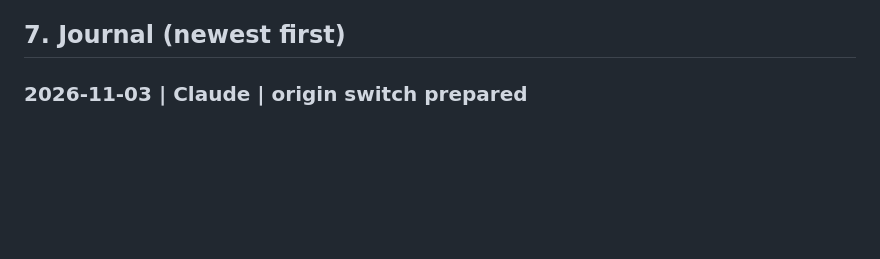
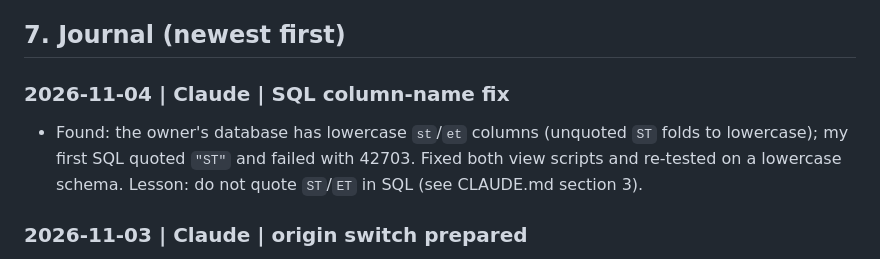
Before and after one commit to abnaeem0/islamabad-airport-flight-tracking, a Markdown page: PLAN.md, the part around one of its changes. Drawn GitHub-style; blank space fills up the shorter version.

Commit message:
Fix view SQL: columns are lowercase st/et (BL-010B, BL-032)
Co-Authored-By: Claude Sonnet 5.5 <noreply@anthropic.com>
Claude-Session: https://claude.ai/code/session_01DrSS7SXmnGiV9m6wM5RaVS

```diff
--- a/PLAN.md
+++ b/PLAN.md
@@ -315,6 +315,9 @@ GRANT SELECT ON public.isb_flights_view, public.isb_snapshots_view TO anon, auth
 After saving `CLAUDE.md` and `PLAN.md` at the repo root, delete (git history keeps them): root `AGENTS.md`; `docs/SPEC.md`, `docs/BACKLOG.md`, `docs/DECISIONS.md`, `docs/JOURNAL.md`, `docs/DB.md`, `docs/WORKFLOW.md`, `docs/readme`. Replace `README.md` with a three-line pointer to the two files. Keep `notes/REFERENCE_QUERIES.txt`. Do not put the new files in `docs/` (that folder is the published website). The old draft PR #4 uses a competing layout: close it rather than merging.
 
 ## 7. Journal (newest first)
+
+### 2026-11-04 | Claude | SQL column-name fix
+- Found: the owner's database has lowercase `st`/`et` columns (unquoted `ST` folds to lowercase); my first SQL quoted `"ST"` and failed with 42703. Fixed both view scripts and re-tested on a lowercase schema. Lesson: do not quote `ST`/`ET` in SQL (see CLAUDE.md section 3).
 
 ### 2026-11-03 | Claude | origin switch prepared
 - Done: BL-032 and BL-022 prepared on a branch: two Islamabad-only views (tested on a local Postgres), site readers switched, history links carry direction, freshness read from the origin status row, origin collector always fetches yesterday for Islamabad; 11 browser checks and 6 plan checks pass. Removed accidentally committed `__pycache__` and ignored it.
```
Also changed, not shown: other parts of PLAN.md (+8 -8 lines).
